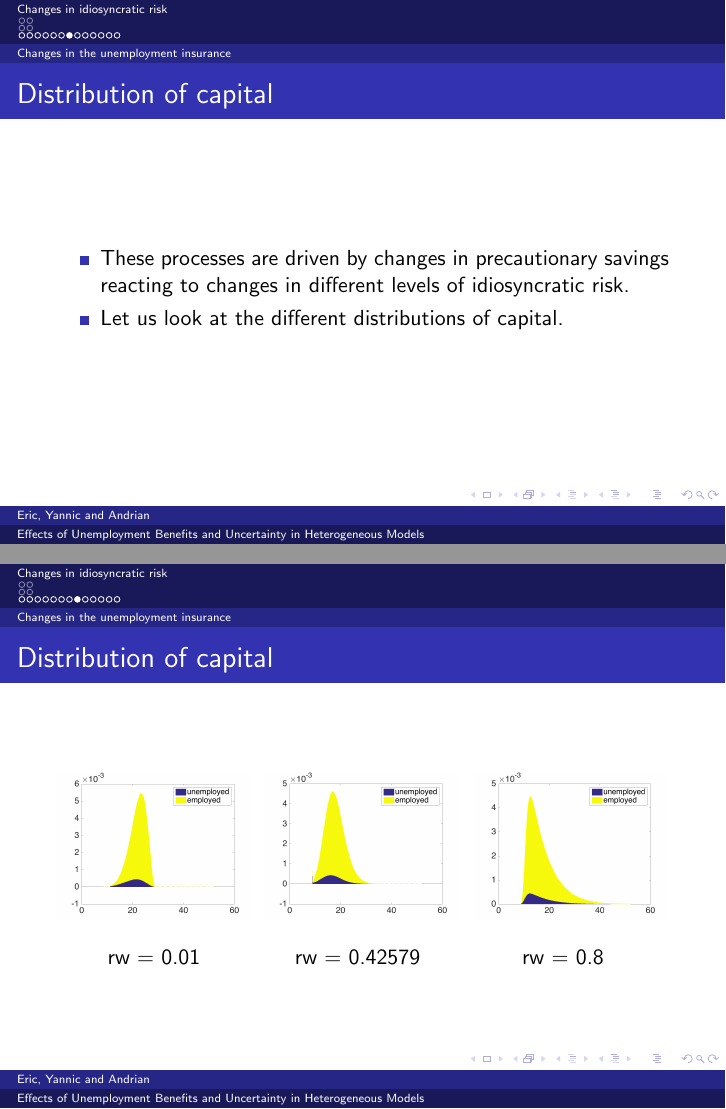
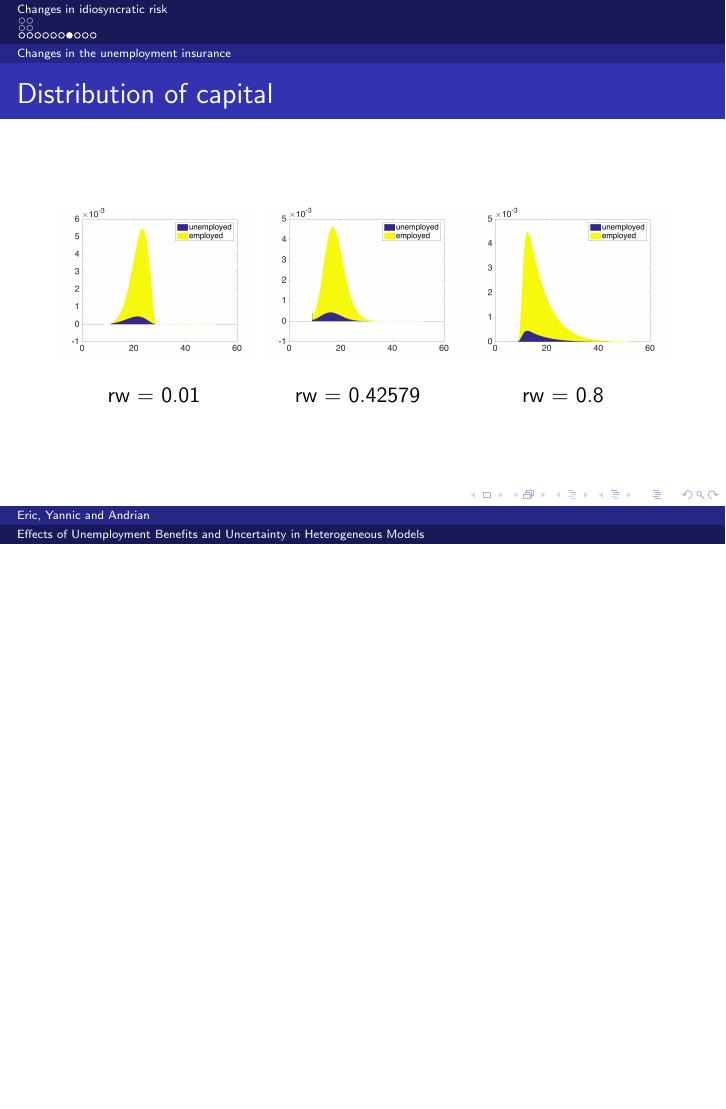
Before and after one commit to mahbuburr/project_module_aiyagari, LaTeX slides (presentation/presentation.tex): pages 13 and 14 of 19 before the commit and page 13 of 16 after it, the two joined at a grey line, the shorter picture padded with empty space. Compiled offline with pdfLaTeX.

Commit message:
Final version.

```diff
--- a/presentation/presentation.tex
+++ b/presentation/presentation.tex
@@ -214,36 +214,21 @@ Aggregates and prices are jointly determined by the saving behavior of the colle
 \end{frame}
 
 
-\begin{frame}{Distribution of capital}
-	\begin{itemize}
-
-	\item {
-These processes are driven by changes in precautionary savings reacting to changes in different levels of idiosyncratic risk.
-	}
-	\item {
-Let us look at the different distributions of capital.
-	}
-
-	\end{itemize}
-\end{frame}
-
-
 
 \begin{frame}{Distribution of capital}
 
 \begin{figure}[!tbp]
   \centering
-  \begin{minipage}[b]{0.32\textwidth}
+  \begin{minipage}[b]{0.325\textwidth}
     \includegraphics[width=\textwidth]{distribution1}
   \end{minipage}
   \hfill
-  \begin{minipage}[b]{0.32\textwidth}
+  \begin{minipage}[b]{0.325\textwidth}
     \includegraphics[width=\textwidth]{distribution2}
   \end{minipage}
   \hfill
-  \begin{minipage}[b]{0.32\textwidth}
+  \begin{minipage}[b]{0.325\textwidth}
     \includegraphics[width=\textwidth]{distribution3}
   \end{minipage}
 \end{figure}
 \ \ \ \ \ \ \  rw = 0.01 \ \ \ \ \ \ \ \ \ \ \ \ rw = 0.42579 \ \ \ \ \ \ \ \ \ \ \ \ \ rw = 0.8
-\end{frame}
```
Also changed, not shown: presentation/presentation.tex (32 more changed lines).
